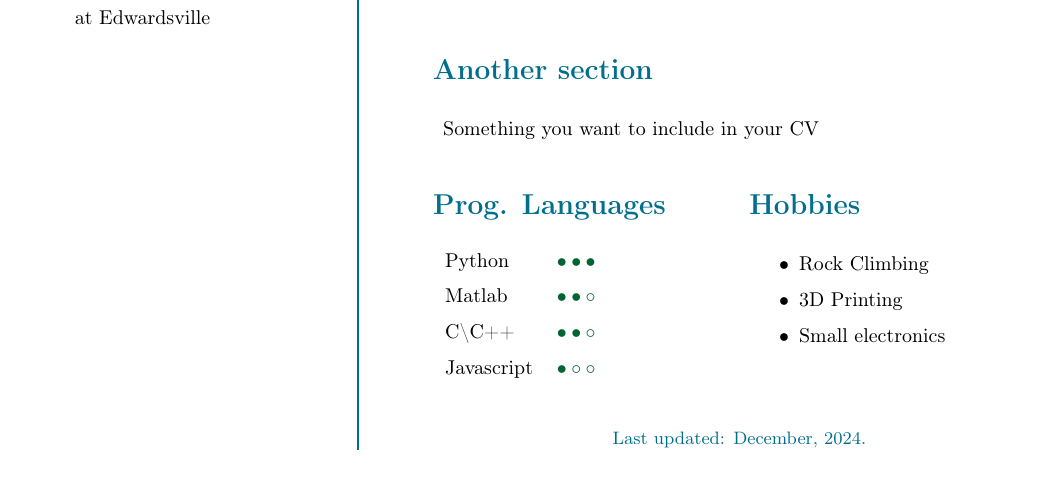
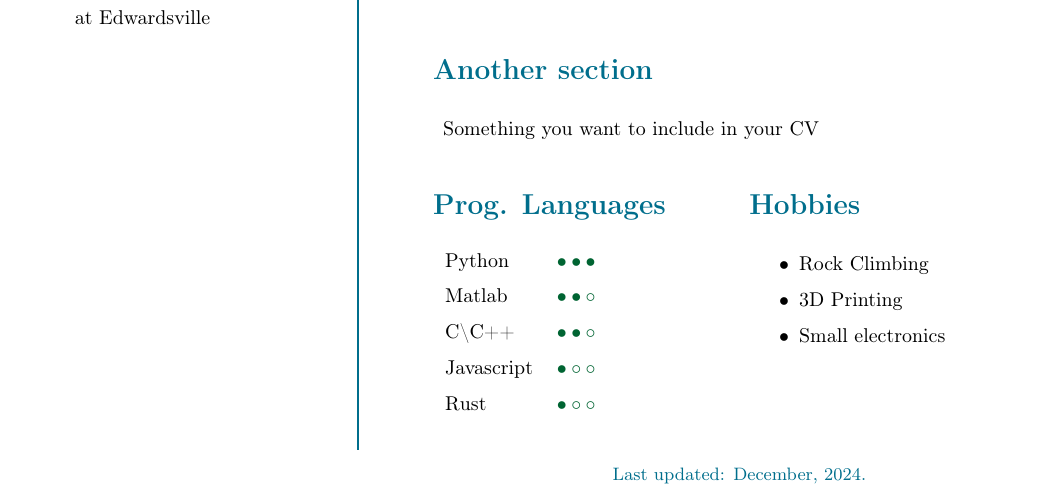
Before and after one commit to mechsin/resumes, a LaTeX CV (Simple-CV.tex): part of the page before the commit and part of page 2 of 2 after it, cut so that both start at the same text. Compiled offline with pdfLaTeX.

Commit message:
Add Rust
Add Rust to programming languages.

```diff
--- a/Simple-CV.tex
+++ b/Simple-CV.tex
@@ -141,6 +141,7 @@
 	Matlab 		& \SkillBull{$\bullet \bullet \circ$}\\
 	C\textbackslash C++        &\SkillBull{$\bullet \bullet \circ$}\\
 	Javascript  &\SkillBull{$\bullet \circ \circ$}\\
+	Rust  &\SkillBull{$\bullet \circ \circ$}\\
 	\end{tabular}
 
 	\vfill\null \columnbreak  % Break column for new section
```
